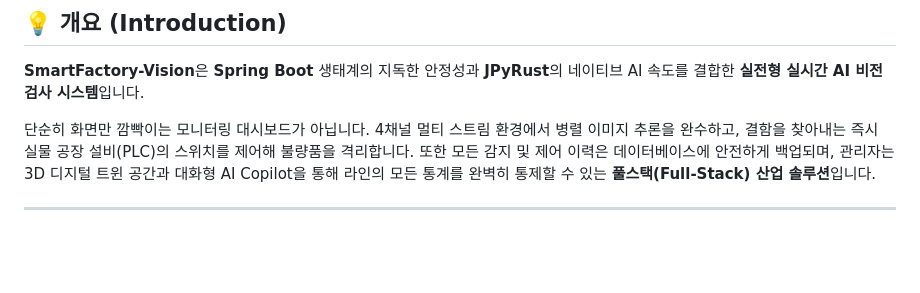
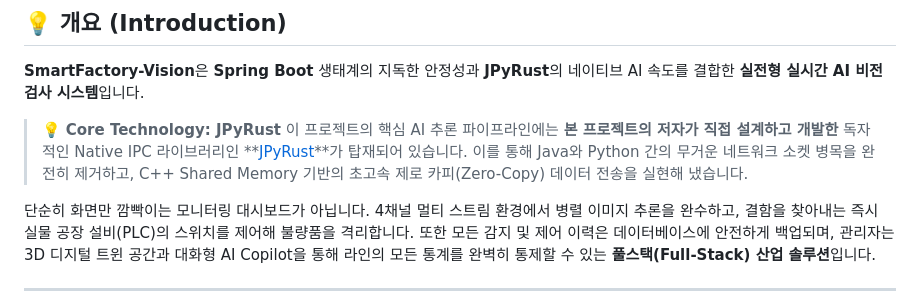
Before and after one commit to farmer0010/SmartFactory-Vision, a Markdown page: README_KR.md, the part around the change. GitHub-like rendering; blank space fills up the shorter version.

Commit message:
Docs: highlight custom JPyRust authorship in READMEs

```diff
--- a/README_KR.md
+++ b/README_KR.md
@@ -17,6 +17,9 @@
 ## 💡 개요 (Introduction)
 
 **SmartFactory-Vision**은 **Spring Boot** 생태계의 지독한 안정성과 **JPyRust**의 네이티브 AI 속도를 결합한 **실전형 실시간 AI 비전 검사 시스템**입니다.
+
+> 💡 **Core Technology: JPyRust**
+> 이 프로젝트의 핵심 AI 추론 파이프라인에는 **본 프로젝트의 저자가 직접 설계하고 개발한** 독자적인 Native IPC 라이브러리인 **[JPyRust](https://github.com/farmer0010/JPyRust)**가 탑재되어 있습니다. 이를 통해 Java와 Python 간의 무거운 네트워크 소켓 병목을 완전히 제거하고, C++ Shared Memory 기반의 초고속 제로 카피(Zero-Copy) 데이터 전송을 실현해 냈습니다.
 
 단순히 화면만 깜빡이는 모니터링 대시보드가 아닙니다. 4채널 멀티 스트림 환경에서 병렬 이미지 추론을 완수하고, 결함을 찾아내는 즉시 실물 공장 설비(PLC)의 스위치를 제어해 불량품을 격리합니다. 또한 모든 감지 및 제어 이력은 데이터베이스에 안전하게 백업되며, 관리자는 3D 디지털 트윈 공간과 대화형 AI Copilot을 통해 라인의 모든 통계를 완벽히 통제할 수 있는 **풀스택(Full-Stack) 산업 솔루션**입니다.
 
```
Also changed, not shown: README.md (+3 -0 lines).
